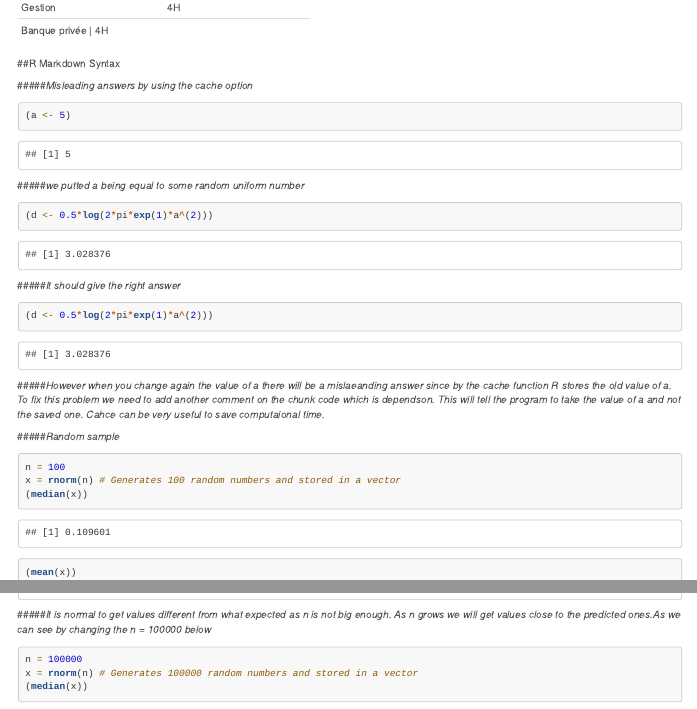
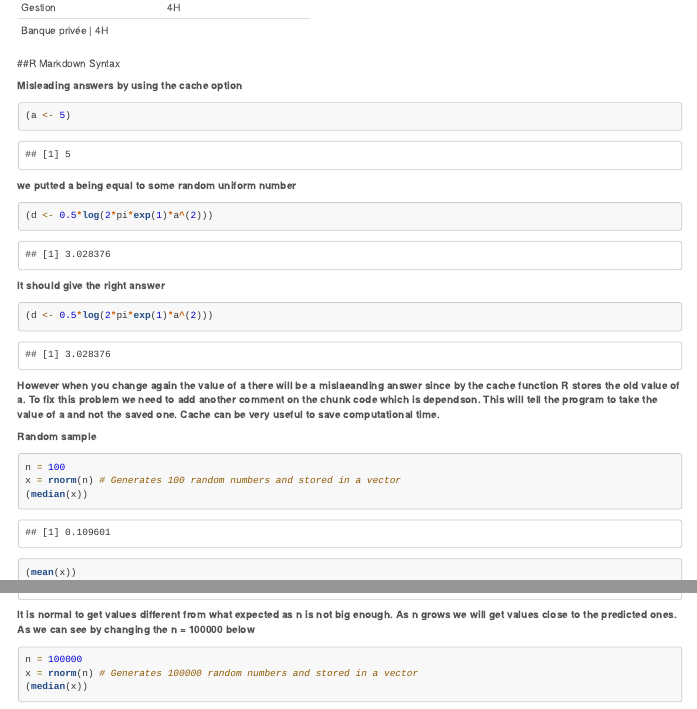
Before and after one commit to Rachelouve/Intro_R_HWM1, an R Markdown document (HW1.Rmd): the page in a window 1100 px wide, from 3890 px down, and a second part further down, joined at a grey line. Rendered offline with R 4.5, knitr and Pandoc, with nearby package versions; code that draws random numbers runs with fixed seeds of ours; some code elsewhere in the file could not run offline.

Commit message:
Just a few corrections

````diff
--- a/HW1.Rmd
+++ b/HW1.Rmd
@@ -256,23 +256,23 @@ emo::ji("grin")
 
 ##R Markdown Syntax
 
-#####*Misleading answers by using the cache option*
+**Misleading answers by using the cache option**
 
 
 ```{r The_value, cache=TRUE}
 (a <- 5)
 ```
-#####*we putted a being equal to some random uniform number*
+**we putted a being equal to some random uniform number**
 ```{r, cache=TRUE}
 (d <- 0.5*log(2*pi*exp(1)*a^(2)))
 ```
-#####*It should give the right answer*
+**It should give the right answer**
 ```{r, cache=TRUE, dependson="The_value"}
 (d <- 0.5*log(2*pi*exp(1)*a^(2)))
 ```
-#####*However when you change again the value of a there will be a mislaeanding answer since by the cache function R stores the old value of a. To fix this problem we need to add another comment on the chunk code which is dependson. This will tell the program to take the value of a and not the saved one. Cahce can be very useful to save computaional time.*
+**However when you change again the value of a there will be a mislaeanding answer since by the cache function R stores the old value of a. To fix this problem we need to add another comment on the chunk code which is dependson. This will tell the program to take the value of a and not the saved one. Cache can be very useful to save computational time.**
 
-#####*Random sample*
+**Random sample**
 
 ```{r calculate_mean_var_median, cache = TRUE}
 n = 100
@@ -281,7 +281,7 @@ x = rnorm(n) # Generates 100 random numbers and stored in a vector
 (mean(x))
 (var(x))
 ```
-#####*It is normal to get values different from what expected as n is not big enough. As n grows we will get values close to the predicted ones.As we can see by changing the n = 100000 below*
+**It is normal to get values different from what expected as n is not big enough. As n grows we will get values close to the predicted ones. As we can see by changing the n = 100000 below**
 
 ```{r calculate_mean, cache = TRUE}
 n = 100000
````
Also changed, not shown: HW1.Rmd (8 more changed lines).
